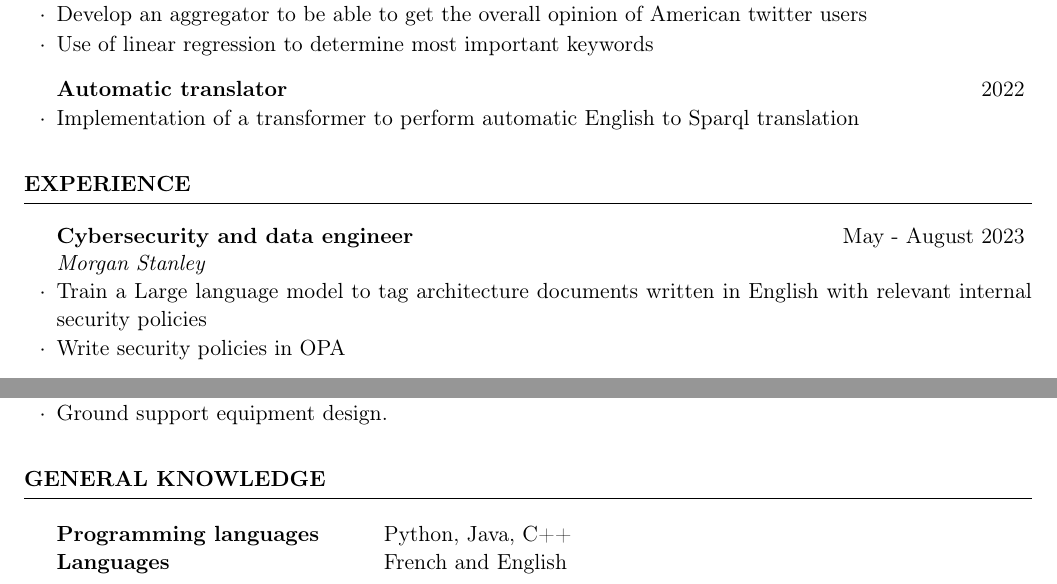
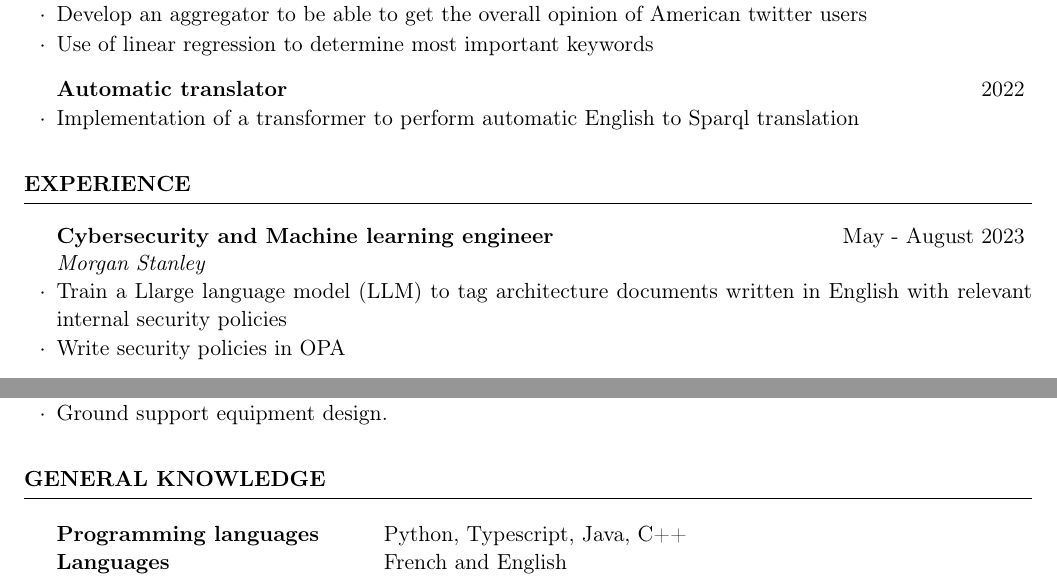
Before and after one commit to MaximeLaroche/Recherche-Stage, a LaTeX CV (CV.tex): two parts of the page, joined at a grey line, cut so that both start at the same text. Compiled offline with pdfLaTeX.

```diff
--- a/CV.tex
+++ b/CV.tex
@@ -52,8 +52,8 @@
 %----------------------------------------------------------------------------------------
 
 \begin{rSection}{Experience}
-		\begin{rSubsection}{Cybersecurity and data engineer}{May - August 2023}{Morgan Stanley}{}{}
-			\item Train a Large language model to tag architecture documents written in English with relevant internal security policies
+	\begin{rSubsection}{Cybersecurity and Machine learning engineer}{May - August 2023}{Morgan Stanley}{}{}
+		\item Train a Llarge language model (LLM) to tag architecture documents written in English with relevant internal security policies
 		\item Write security policies in OPA
 	\end{rSubsection}
 	\begin{rSubsection}{Full stack engineer}{May - August 2022}{Morgan Stanley}{}{}
@@ -78,8 +78,8 @@
 \begin{rSection}{General knowledge}
 
 	\begin{tabular}{ @{} >{\bfseries}l @{\hspace{6ex}} l }
-			Programming languages \              & Python, Java, C++\\
-			Languages & French and English
+		Programming languages \  & Python, Typescript, Java, C++ \\
+		Languages                & French and English
 	\end{tabular}
 
 \end{rSection}
```
Also changed, not shown: CV.pdf, 1 other file. Lines whose indentation alone changed are shown as unchanged.
